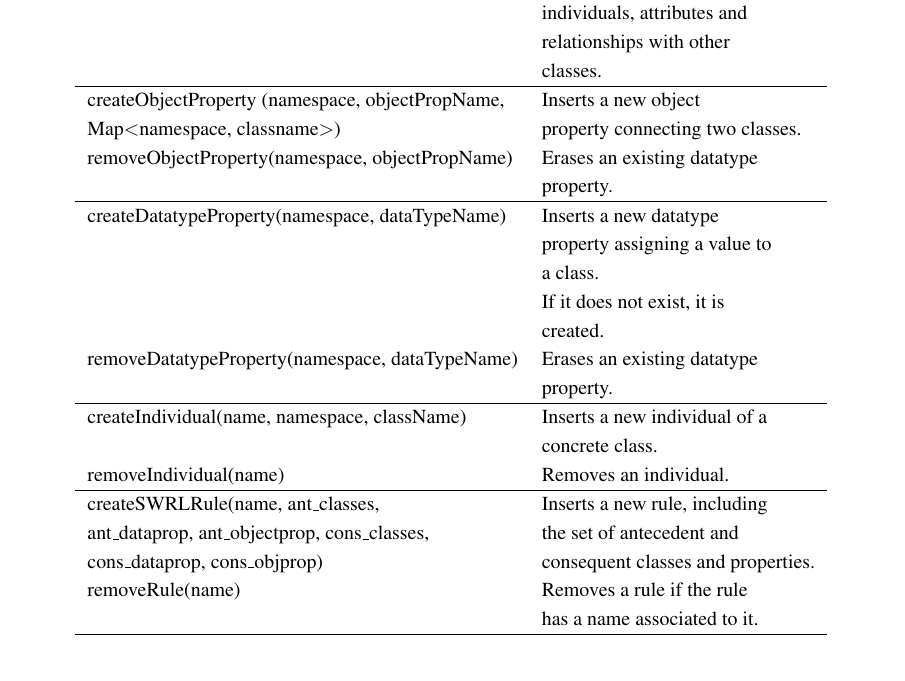
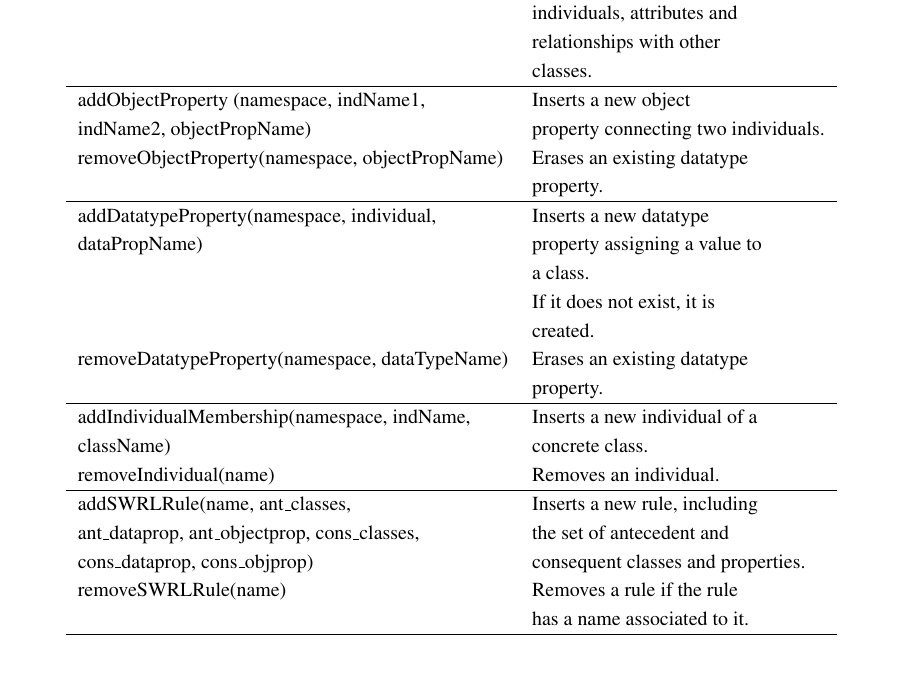
Before and after one commit to edlectrico/dissertation, a LaTeX thesis (dissertation.tex, which reads 4_system_architecture/432_knowledge_api.tex): part of page 153 of 240, cut so that both start at the same text. Compiled offline with pdfLaTeX; a LaTeX package or settings file that is missing is left out.

Commit message:
Modifying methods' names

```diff
--- a/4_system_architecture/432_knowledge_api.tex
+++ b/4_system_architecture/432_knowledge_api.tex
@@ -60,8 +60,8 @@ domain where the platform might not behave properly.
 % 					& class passed as parameter 	\\
 % 					& and creates a new one.	\\
   \hline
-  createObjectProperty	(namespace, objectPropName,& Inserts a new object\\
-  Map$<$namespace, classname$>$)	& property connecting two classes.\\
+  addObjectProperty	(namespace, indName1,& Inserts a new object\\
+  indName2, objectPropName)	& property connecting two individuals.\\
   removeObjectProperty(namespace, objectPropName)& Erases an existing datatype\\
  					& property.			\\
 %   editObjectProperty(namespace, objectPropName)& Changes the name of the\\
@@ -70,8 +70,8 @@ domain where the platform might not behave properly.
 % 					& passed as parameter and 	\\
 % 					& creates a new one.		\\
   \hline
-  createDatatypeProperty(namespace, dataTypeName)	& Inserts a new datatype\\
-					& property assigning a value to \\
+  addDatatypeProperty(namespace, individual,& Inserts a new datatype\\
+  dataPropName)				& property assigning a value to \\
  					& a class.			\\
 					& If it does not exist, it is	\\
 					& created.			\\
@@ -83,15 +83,15 @@ domain where the platform might not behave properly.
 % 					& as parameter and creates 	\\
 %  					& a new one.			\\
   \hline
-  createIndividual(name, namespace, className)& Inserts a new individual of a \\
-					& concrete class.		\\
+  addIndividualMembership(namespace, indName,& Inserts a new individual of a \\
+  className)				& concrete class.		\\
   removeIndividual(name)	 	& Removes an individual.	\\
 
   \hline
-  createSWRLRule(name, ant\_classes, 	& Inserts a new rule, including	\\
+  addSWRLRule(name, ant\_classes, 	& Inserts a new rule, including	\\
   ant\_dataprop, ant\_objectprop, cons\_classes,& the set of antecedent and\\
   cons\_dataprop, cons\_objprop)	& consequent classes and properties.\\
-  removeRule(name)	 		& Removes a rule if the rule 	\\
+  removeSWRLRule(name)	 		& Removes a rule if the rule 	\\
 					& has a name associated to it.	\\
   \hline
 \end{longtable}
```
